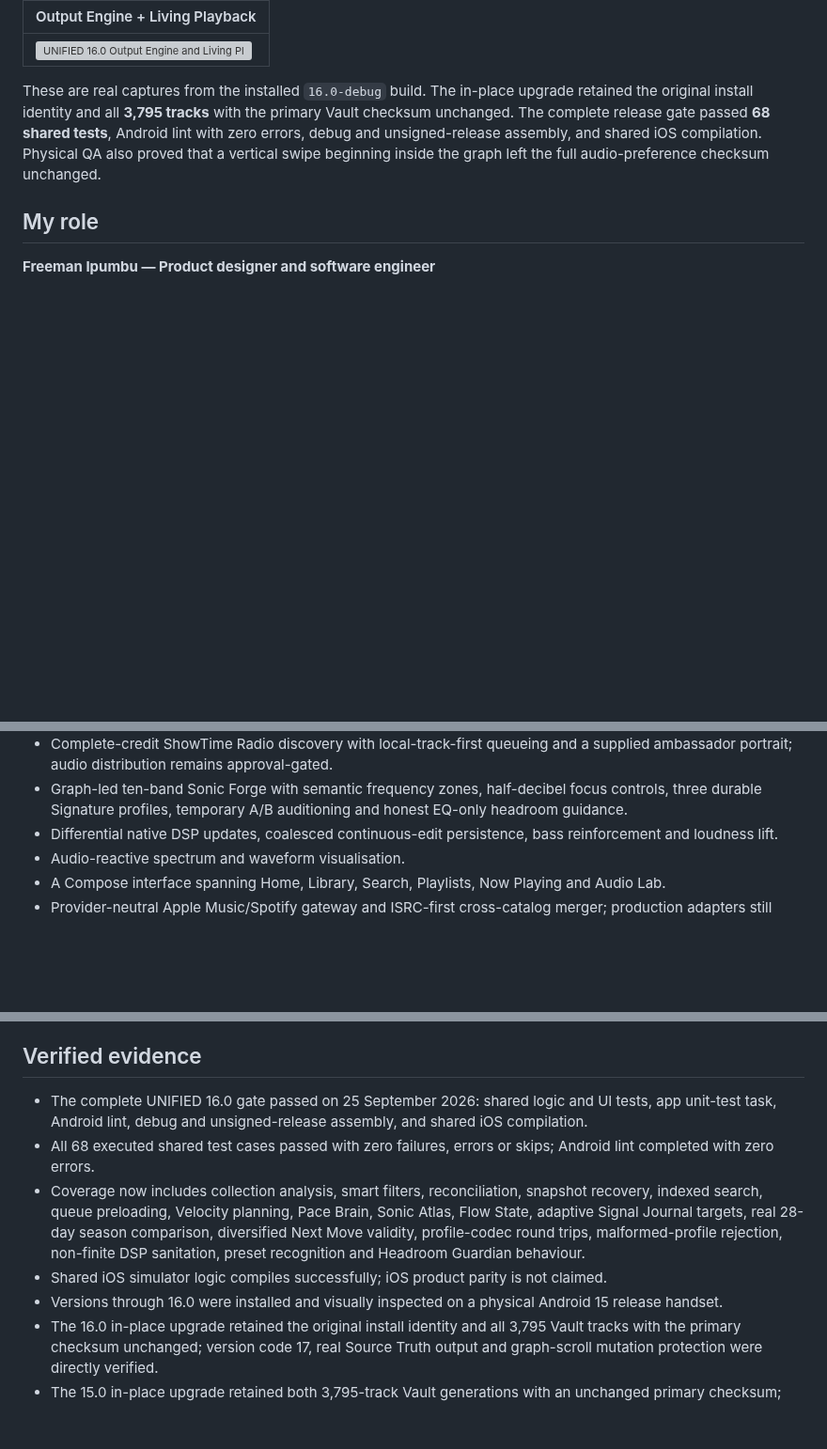
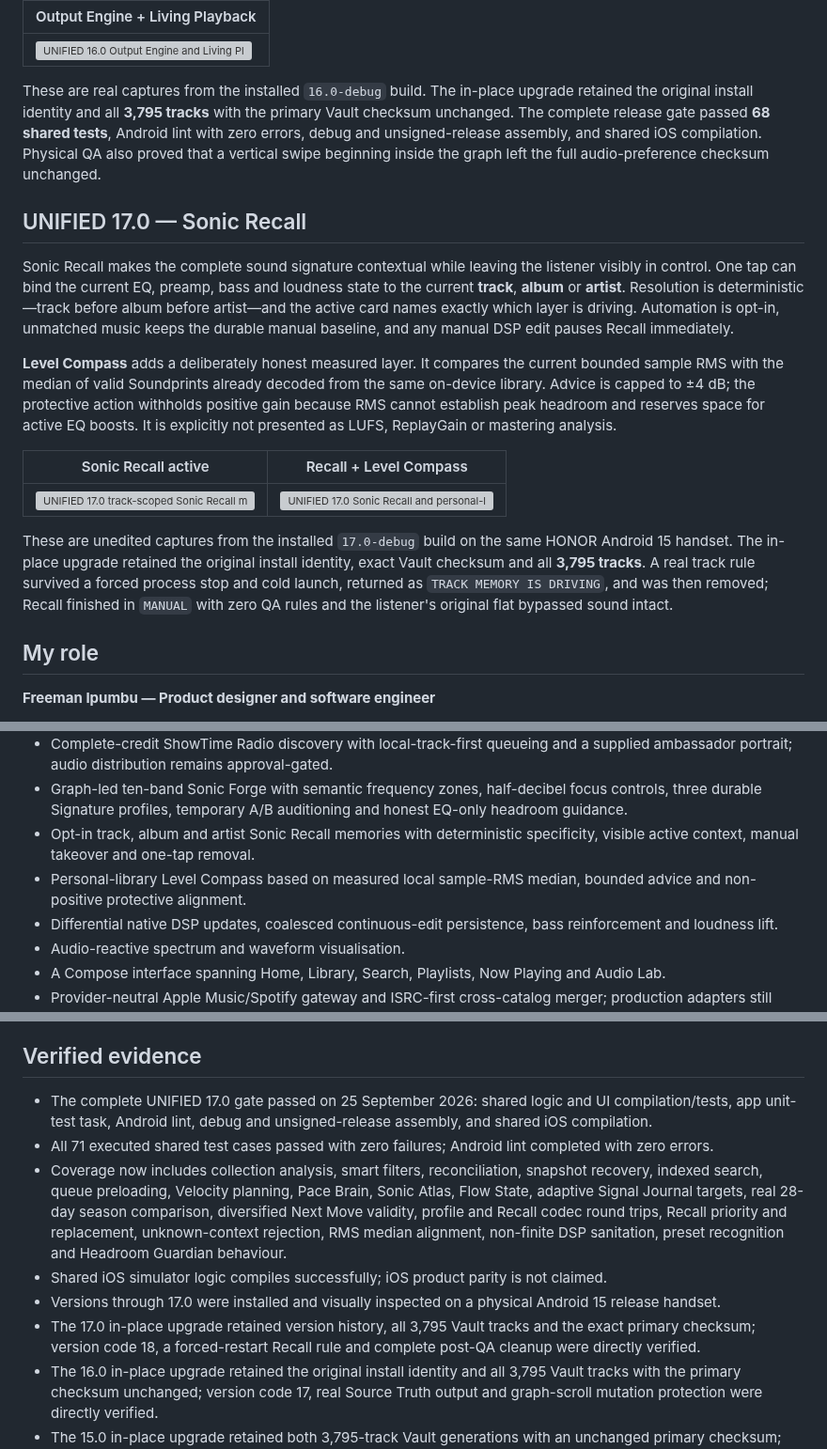
Before and after one commit to freeman-ipumbu/unified-music-case-study, a Markdown page: README.md, 3 parts joined by grey strips. Shown at 94% size. Drawn GitHub-style; blank space fills up the shorter version; grey boxes are pictures that could not be loaded.

Commit message:
Document UNIFIED 17.0 Sonic Recall

```diff
--- a/README.md
+++ b/README.md
@@ -196,6 +196,18 @@ The new **Source Truth** surface connects audio control to UNIFIED's real local
 
 These are real captures from the installed `16.0-debug` build. The in-place upgrade retained the original install identity and all **3,795 tracks** with the primary Vault checksum unchanged. The complete release gate passed **68 shared tests**, Android lint with zero errors, debug and unsigned-release assembly, and shared iOS compilation. Physical QA also proved that a vertical swipe beginning inside the graph left the full audio-preference checksum unchanged.
 
+## UNIFIED 17.0 — Sonic Recall
+
+Sonic Recall makes the complete sound signature contextual while leaving the listener visibly in control. One tap can bind the current EQ, preamp, bass and loudness state to the current **track**, **album** or **artist**. Resolution is deterministic—track before album before artist—and the active card names exactly which layer is driving. Automation is opt-in, unmatched music keeps the durable manual baseline, and any manual DSP edit pauses Recall immediately.
+
+**Level Compass** adds a deliberately honest measured layer. It compares the current bounded sample RMS with the median of valid Soundprints already decoded from the same on-device library. Advice is capped to ±4 dB; the protective action withholds positive gain because RMS cannot establish peak headroom and reserves space for active EQ boosts. It is explicitly not presented as LUFS, ReplayGain or mastering analysis.
+
+| Sonic Recall active | Recall + Level Compass |
+|---|---|
+| <img src="assets/unified-17-sonic-recall.png" width="360" alt="UNIFIED 17.0 track-scoped Sonic Recall memory active on the physical Android handset"> | <img src="assets/unified-17-level-compass.png" width="360" alt="UNIFIED 17.0 Sonic Recall and personal-library RMS Level Compass on the physical Android handset"> |
+
+These are unedited captures from the installed `17.0-debug` build on the same HONOR Android 15 handset. The in-place upgrade retained the original install identity, exact Vault checksum and all **3,795 tracks**. A real track rule survived a forced process stop and cold launch, returned as `TRACK MEMORY IS DRIVING`, and was then removed; Recall finished in `MANUAL` with zero QA rules and the listener's original flat bypassed sound intact.
+
 ## My role
 
 **Freeman Ipumbu — Product designer and software engineer**
@@ -240,6 +252,8 @@ Local ownership and honest playback state come first. Streaming providers enter
 - Private Afterglow memories, movement milestones, seasonal challenges and on-device share cards.
 - Complete-credit ShowTime Radio discovery with local-track-first queueing and a supplied ambassador portrait; audio distribution remains approval-gated.
 - Graph-led ten-band Sonic Forge with semantic frequency zones, half-decibel focus controls, three durable Signature profiles, temporary A/B auditioning and honest EQ-only headroom guidance.
+- Opt-in track, album and artist Sonic Recall memories with deterministic specificity, visible active context, manual takeover and one-tap removal.
+- Personal-library Level Compass based on measured local sample-RMS median, bounded advice and non-positive protective alignment.
 - Differential native DSP updates, coalesced continuous-edit persistence, bass reinforcement and loudness lift.
 - Audio-reactive spectrum and waveform visualisation.
 - A Compose interface spanning Home, Library, Search, Playlists, Now Playing and Audio Lab.
@@ -271,11 +285,12 @@ Local ownership and honest playback state come first. Streaming providers enter
 
 ## Verified evidence
 
-- The complete UNIFIED 16.0 gate passed on 25 September 2026: shared logic and UI tests, app unit-test task, Android lint, debug and unsigned-release assembly, and shared iOS compilation.
-- All 68 executed shared test cases passed with zero failures, errors or skips; Android lint completed with zero errors.
-- Coverage now includes collection analysis, smart filters, reconciliation, snapshot recovery, indexed search, queue preloading, Velocity planning, Pace Brain, Sonic Atlas, Flow State, adaptive Signal Journal targets, real 28-day season comparison, diversified Next Move validity, profile-codec round trips, malformed-profile rejection, non-finite DSP sanitation, preset recognition and Headroom Guardian behaviour.
+- The complete UNIFIED 17.0 gate passed on 25 September 2026: shared logic and UI compilation/tests, app unit-test task, Android lint, debug and unsigned-release assembly, and shared iOS compilation.
+- All 71 executed shared test cases passed with zero failures; Android lint completed with zero errors.
+- Coverage now includes collection analysis, smart filters, reconciliation, snapshot recovery, indexed search, queue preloading, Velocity planning, Pace Brain, Sonic Atlas, Flow State, adaptive Signal Journal targets, real 28-day season comparison, diversified Next Move validity, profile and Recall codec round trips, Recall priority and replacement, unknown-context rejection, RMS median alignment, non-finite DSP sanitation, preset recognition and Headroom Guardian behaviour.
 - Shared iOS simulator logic compiles successfully; iOS product parity is not claimed.
-- Versions through 16.0 were installed and visually inspected on a physical Android 15 release handset.
+- Versions through 17.0 were installed and visually inspected on a physical Android 15 release handset.
+- The 17.0 in-place upgrade retained version history, all 3,795 Vault tracks and the exact primary checksum; version code 18, a forced-restart Recall rule and complete post-QA cleanup were directly verified.
 - The 16.0 in-place upgrade retained the original install identity and all 3,795 Vault tracks with the primary checksum unchanged; version code 17, real Source Truth output and graph-scroll mutation protection were directly verified.
 - The 15.0 in-place upgrade retained both 3,795-track Vault generations with an unchanged primary checksum; version code 16, real thirty-track playback, forced-restart Season persistence and the external 1080 × 1350 Season-card path were directly verified.
 - On that device, foreground/background playback, advancing position and system media metadata were verified through the active Media3 session.
```
Also changed, not shown: other parts of README.md (+1 -1 lines), assets/unified-17-repository-cover.png (added), 2 other files.
